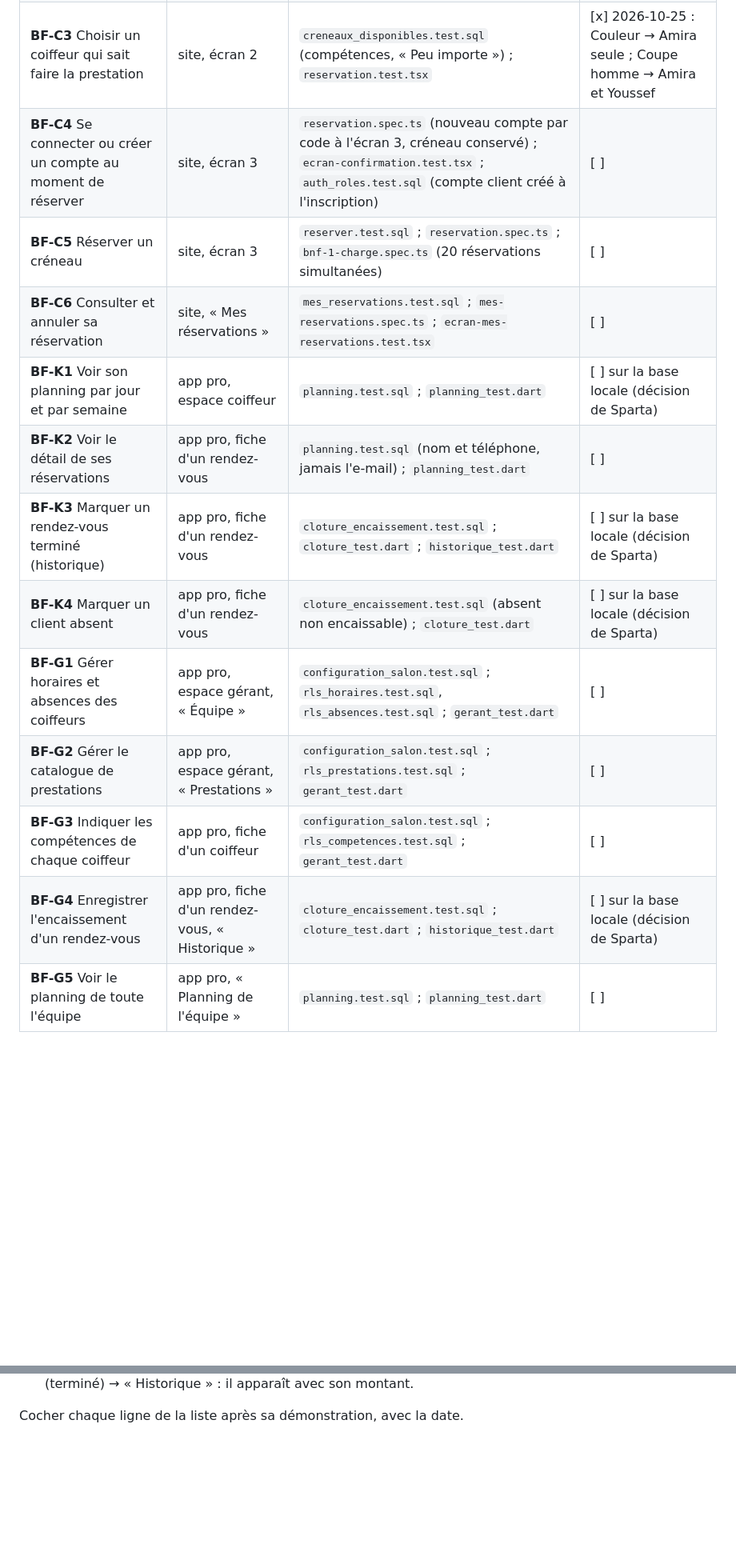
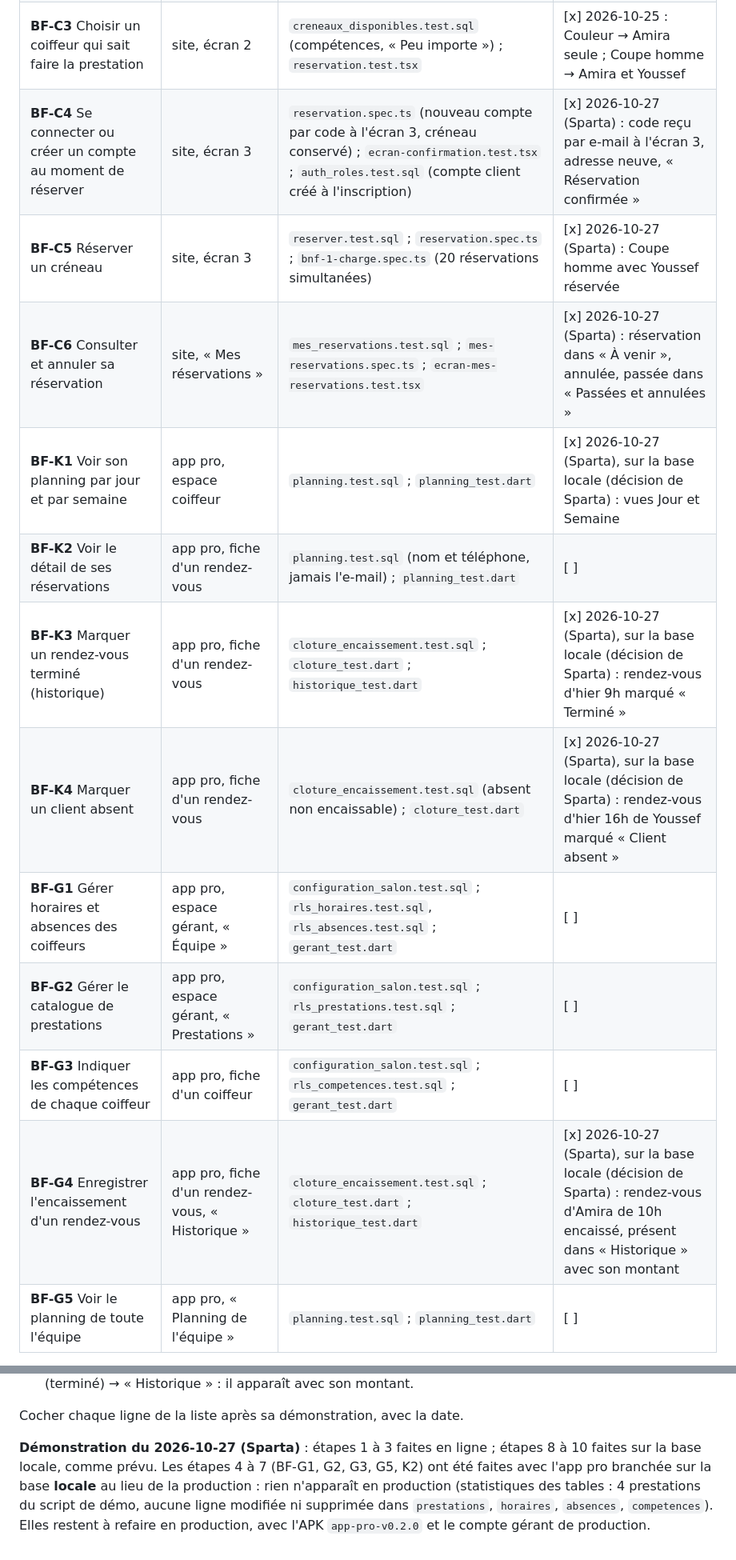
Before and after one commit to MSKETUDIANT/salon-rdv, a Markdown page: docs/demonstration-bf.md, 2 parts joined by grey strips. Shown at 80% size. Rendered like a GitHub page; blank space fills up the shorter version.

Commit message:
docs: démonstration de Sparta du 27 octobre, C4 à C6, K1, K3, K4, G4 cochés (#13)
Étapes 4 à 7 faites sur la base locale au lieu de la production : G1, G2,
G3, G5 et K2 restent à refaire en production.

Co-Authored-By: Claude Opus 5.5 <noreply@anthropic.com>

```diff
--- a/docs/demonstration-bf.md
+++ b/docs/demonstration-bf.md
@@ -17,17 +17,17 @@ où il se trouve, les tests automatisés qui le prouvent, et sa démonstration
 | **BF-C1** Voir les créneaux sans compte | site, écran 2 | `creneaux_disponibles.test.sql` (visiteur sans compte) ; `reservation.spec.ts` (aucun champ de connexion avant l'écran 3) | [x] 2026-10-25 : 26 à 29 heures affichées sans compte, aucun champ de connexion |
 | **BF-C2** Choisir une prestation | site, écran 1 | `reservation.spec.ts` ; `reservation.test.tsx` | [x] 2026-10-25 : les 4 prestations proposées, avec durée et prix |
 | **BF-C3** Choisir un coiffeur qui sait faire la prestation | site, écran 2 | `creneaux_disponibles.test.sql` (compétences, « Peu importe ») ; `reservation.test.tsx` | [x] 2026-10-25 : Couleur → Amira seule ; Coupe homme → Amira et Youssef |
-| **BF-C4** Se connecter ou créer un compte au moment de réserver | site, écran 3 | `reservation.spec.ts` (nouveau compte par code à l'écran 3, créneau conservé) ; `ecran-confirmation.test.tsx` ; `auth_roles.test.sql` (compte client créé à l'inscription) | [ ] |
-| **BF-C5** Réserver un créneau | site, écran 3 | `reserver.test.sql` ; `reservation.spec.ts` ; `bnf-1-charge.spec.ts` (20 réservations simultanées) | [ ] |
-| **BF-C6** Consulter et annuler sa réservation | site, « Mes réservations » | `mes_reservations.test.sql` ; `mes-reservations.spec.ts` ; `ecran-mes-reservations.test.tsx` | [ ] |
-| **BF-K1** Voir son planning par jour et par semaine | app pro, espace coiffeur | `planning.test.sql` ; `planning_test.dart` | [ ] sur la base locale (décision de Sparta) |
+| **BF-C4** Se connecter ou créer un compte au moment de réserver | site, écran 3 | `reservation.spec.ts` (nouveau compte par code à l'écran 3, créneau conservé) ; `ecran-confirmation.test.tsx` ; `auth_roles.test.sql` (compte client créé à l'inscription) | [x] 2026-10-27 (Sparta) : code reçu par e-mail à l'écran 3, adresse neuve, « Réservation confirmée » |
+| **BF-C5** Réserver un créneau | site, écran 3 | `reserver.test.sql` ; `reservation.spec.ts` ; `bnf-1-charge.spec.ts` (20 réservations simultanées) | [x] 2026-10-27 (Sparta) : Coupe homme avec Youssef réservée |
+| **BF-C6** Consulter et annuler sa réservation | site, « Mes réservations » | `mes_reservations.test.sql` ; `mes-reservations.spec.ts` ; `ecran-mes-reservations.test.tsx` | [x] 2026-10-27 (Sparta) : réservation dans « À venir », annulée, passée dans « Passées et annulées » |
+| **BF-K1** Voir son planning par jour et par semaine | app pro, espace coiffeur | `planning.test.sql` ; `planning_test.dart` | [x] 2026-10-27 (Sparta), sur la base locale (décision de Sparta) : vues Jour et Semaine |
 | **BF-K2** Voir le détail de ses réservations | app pro, fiche d'un rendez-vous | `planning.test.sql` (nom et téléphone, jamais l'e-mail) ; `planning_test.dart` | [ ] |
-| **BF-K3** Marquer un rendez-vous terminé (historique) | app pro, fiche d'un rendez-vous | `cloture_encaissement.test.sql` ; `cloture_test.dart` ; `historique_test.dart` | [ ] sur la base locale (décision de Sparta) |
-| **BF-K4** Marquer un client absent | app pro, fiche d'un rendez-vous | `cloture_encaissement.test.sql` (absent non encaissable) ; `cloture_test.dart` | [ ] sur la base locale (décision de Sparta) |
+| **BF-K3** Marquer un rendez-vous terminé (historique) | app pro, fiche d'un rendez-vous | `cloture_encaissement.test.sql` ; `cloture_test.dart` ; `historique_test.dart` | [x] 2026-10-27 (Sparta), sur la base locale (décision de Sparta) : rendez-vous d'hier 9h marqué « Terminé » |
+| **BF-K4** Marquer un client absent | app pro, fiche d'un rendez-vous | `cloture_encaissement.test.sql` (absent non encaissable) ; `cloture_test.dart` | [x] 2026-10-27 (Sparta), sur la base locale (décision de Sparta) : rendez-vous d'hier 16h de Youssef marqué « Client absent » |
 | **BF-G1** Gérer horaires et absences des coiffeurs | app pro, espace gérant, « Équipe » | `configuration_salon.test.sql` ; `rls_horaires.test.sql`, `rls_absences.test.sql` ; `gerant_test.dart` | [ ] |
 | **BF-G2** Gérer le catalogue de prestations | app pro, espace gérant, « Prestations » | `configuration_salon.test.sql` ; `rls_prestations.test.sql` ; `gerant_test.dart` | [ ] |
 | **BF-G3** Indiquer les compétences de chaque coiffeur | app pro, fiche d'un coiffeur | `configuration_salon.test.sql` ; `rls_competences.test.sql` ; `gerant_test.dart` | [ ] |
-| **BF-G4** Enregistrer l'encaissement d'un rendez-vous | app pro, fiche d'un rendez-vous, « Historique » | `cloture_encaissement.test.sql` ; `cloture_test.dart` ; `historique_test.dart` | [ ] sur la base locale (décision de Sparta) |
+| **BF-G4** Enregistrer l'encaissement d'un rendez-vous | app pro, fiche d'un rendez-vous, « Historique » | `cloture_encaissement.test.sql` ; `cloture_test.dart` ; `historique_test.dart` | [x] 2026-10-27 (Sparta), sur la base locale (décision de Sparta) : rendez-vous d'Amira de 10h encaissé, présent dans « Historique » avec son montant |
 | **BF-G5** Voir le planning de toute l'équipe | app pro, « Planning de l'équipe » | `planning.test.sql` ; `planning_test.dart` | [ ] |
 
 Déjà vérifiés à la main sur la base locale, pendant les issues : BF-G1 à G3
@@ -76,3 +76,12 @@ selon le README :
     son montant.
 
 Cocher chaque ligne de la liste après sa démonstration, avec la date.
+
+**Démonstration du 2026-10-27 (Sparta)** : étapes 1 à 3 faites en ligne ;
+étapes 8 à 10 faites sur la base locale, comme prévu. Les étapes 4 à 7
+(BF-G1, G2, G3, G5, K2) ont été faites avec l'app pro branchée sur la base
+**locale** au lieu de la production : rien n'apparaît en production
+(statistiques des tables : 4 prestations du script de démo, aucune ligne
+modifiée ni supprimée dans `prestations`, `horaires`, `absences`,
+`competences`). Elles restent à refaire en production, avec l'APK
+`app-pro-v0.2.0` et le compte gérant de production.
```
